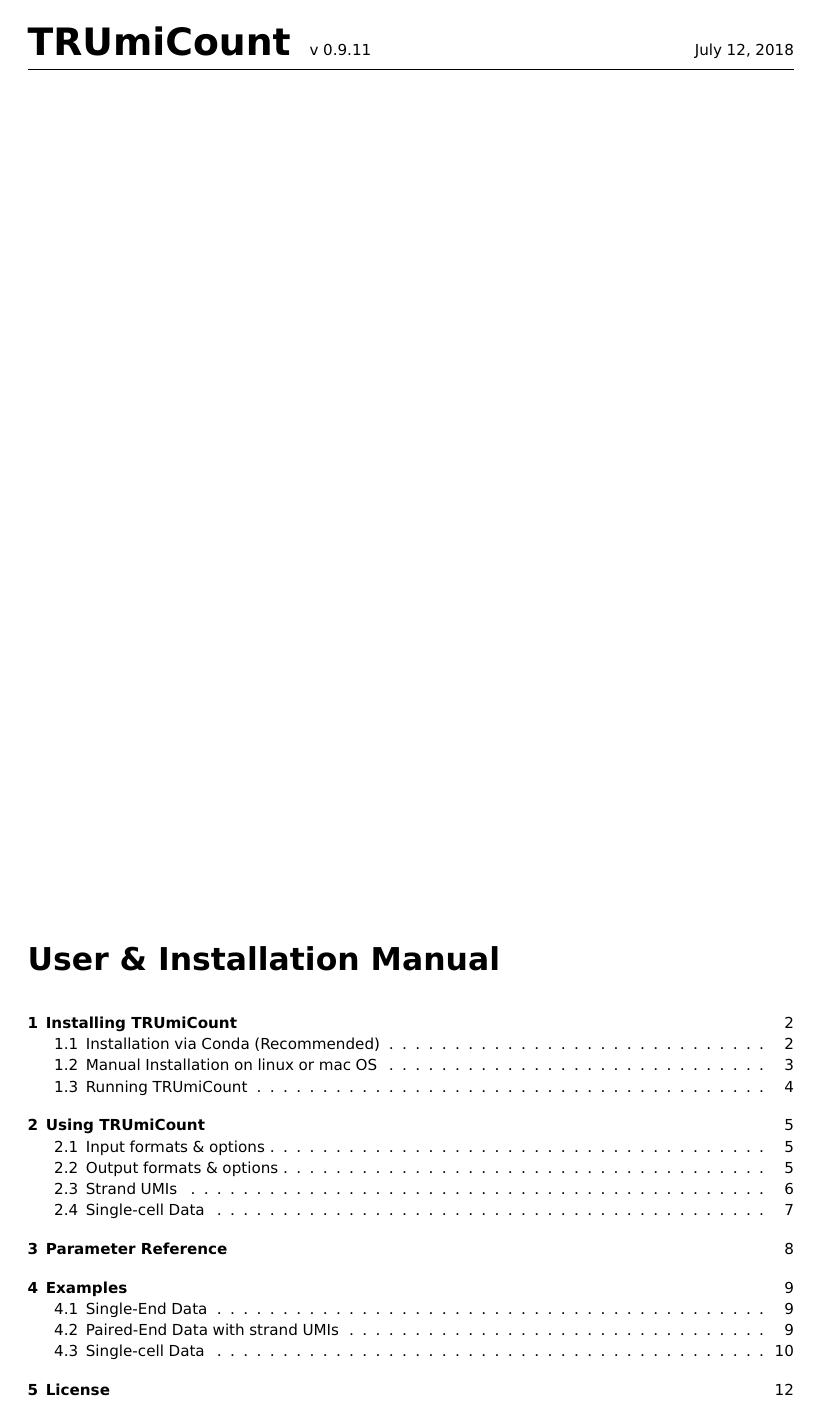
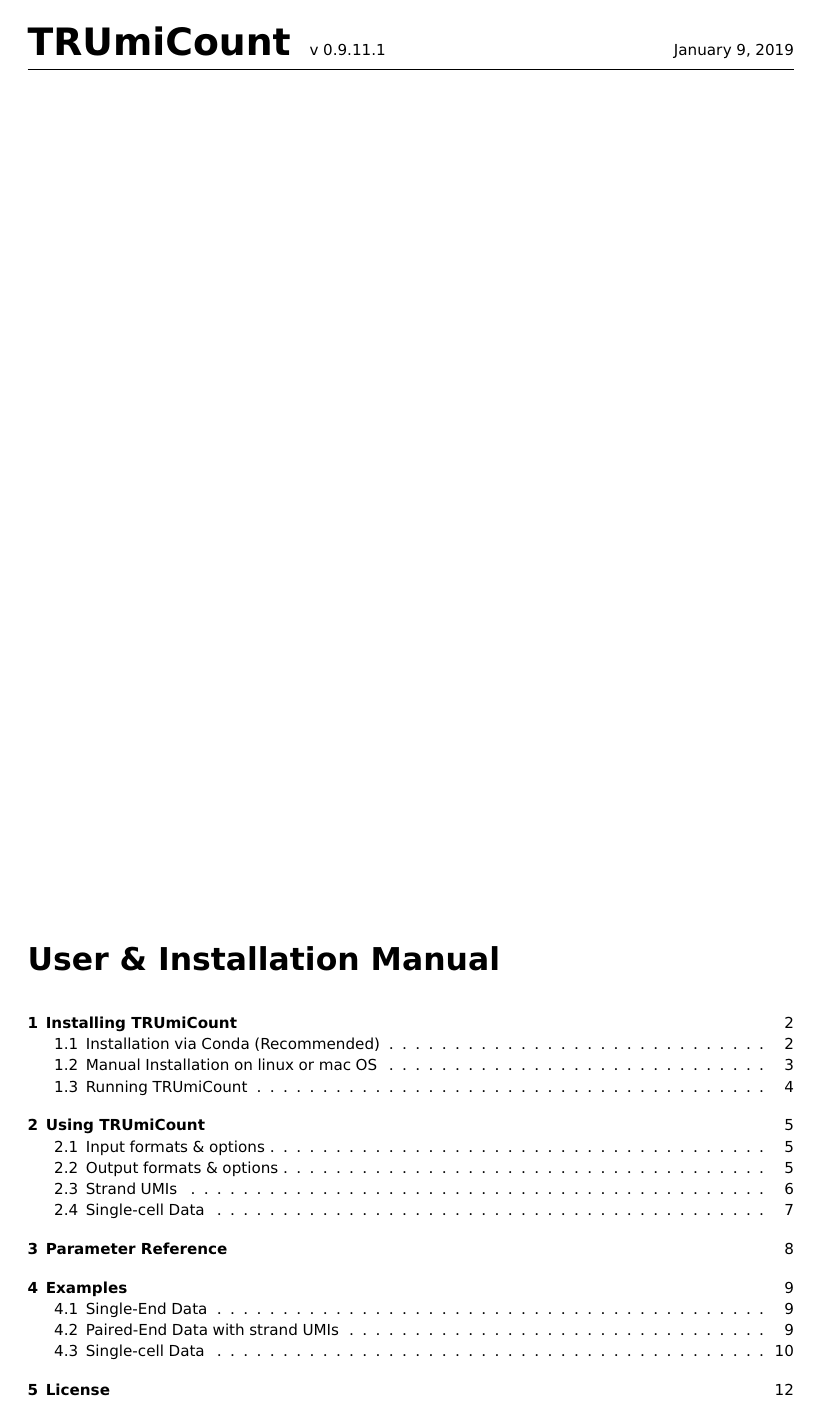
Before and after one commit to Cibiv/trumicount, a LaTeX document (manual/manual.tex): page 1 of 12. The pictures show the PDF file docs/manual.pdf that the author committed with the source.

Commit message:
Incremented version to 0.9.11.1

```diff
--- a/manual/manual.tex
+++ b/manual/manual.tex
@@ -129,7 +129,7 @@
 }
 \makeatother
 
-\version{0.9.11}
+\version{0.9.11.1}
 
 \begin{document}
 
```
Also changed, not shown: docs/manual.pdf, 1 other file.
